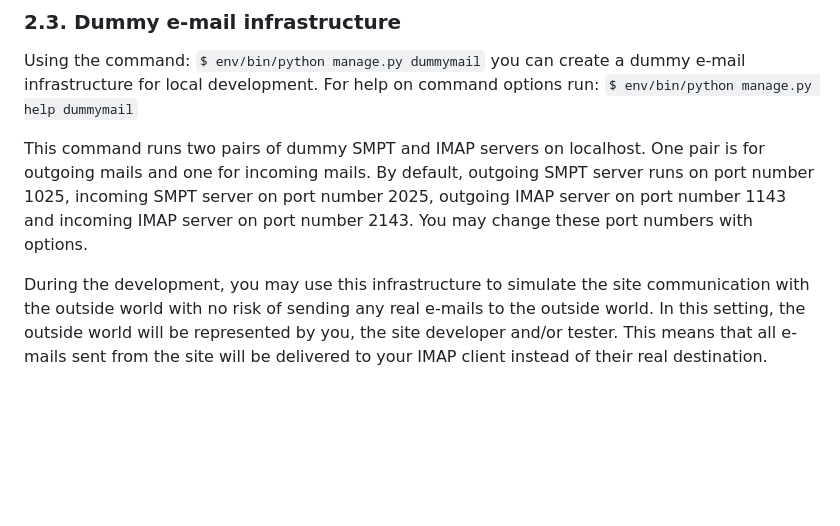
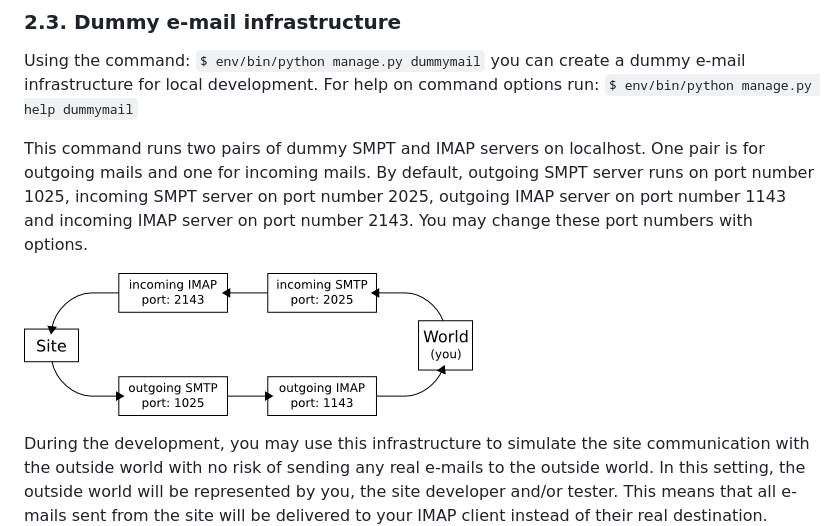
Before and after one commit to mmmaly/chcemvediet, a Markdown page: README.md, the part around the change. Rendered like a GitHub page; pictures changed too: misc/dummymail.png (added); blank space fills up the shorter version.

Commit message:
dummy mail diagram

```diff
--- a/README.md
+++ b/README.md
@@ -85,6 +85,8 @@ mails and one for incoming mails. By default, outgoing SMPT server runs on port
 incoming SMPT server on port number 2025, outgoing IMAP server on port number 1143 and incoming
 IMAP server on port number 2143. You may change these port numbers with options.
 
+![Infrastructure diagram](misc/dummymail.png)
+
 During the development, you may use this infrastructure to simulate the site communication with the
 outside world with no risk of sending any real e-mails to the outside world. In this setting, the
 outside world will be represented by you, the site developer and/or tester. This means that all
```
